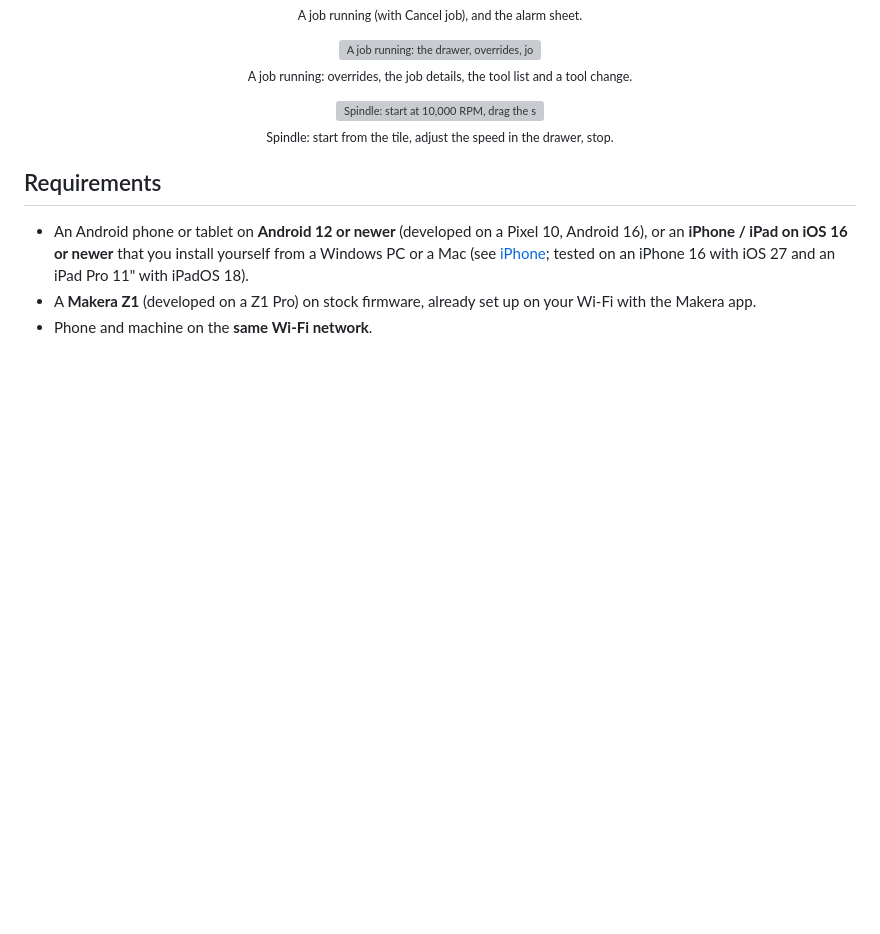
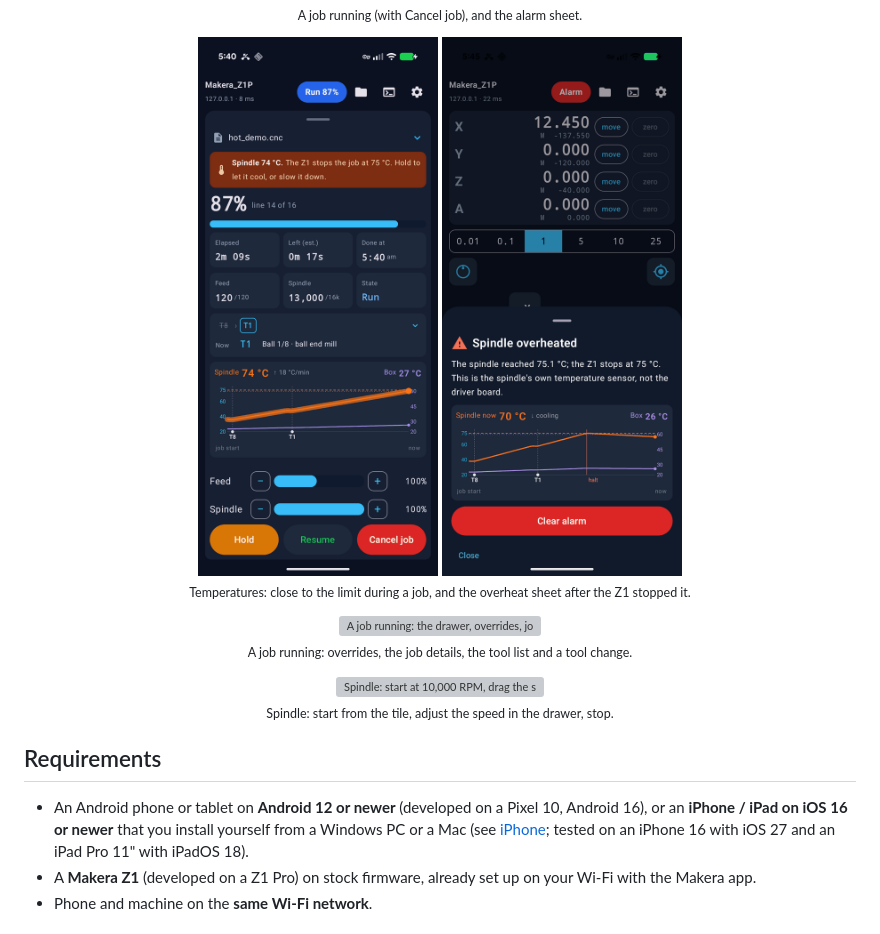
Before and after one commit to adura-4/makera-z1-pendant, a Markdown page: README.md, the part around one of its changes. GitHub-like rendering; pictures changed too: docs/screenshots/24_job_temps.png (added), docs/screenshots/25_overheat.png (added); blank space fills up the shorter version; grey boxes are pictures that could not be loaded.

```diff
--- a/README.md
+++ b/README.md
@@ -154,6 +161,12 @@ tap a jog pad, run your own hotkeys, and see live positions, all over Wi-Fi with
   <img src="docs/screenshots/20_job_details.png" width="240" alt="A job running: progress, time left, tools, Cancel job">
   <img src="docs/screenshots/21_alarm.png" width="240" alt="The alarm sheet with Clear alarm">
   <br><sub>A job running (with Cancel job), and the alarm sheet.</sub>
+</p>
+
+<p align="center">
+  <img src="docs/screenshots/24_job_temps.png" width="240" alt="A job running: spindle 74 °C, one degree under the limit, with the temperature graph and tool marks">
+  <img src="docs/screenshots/25_overheat.png" width="240" alt="Spindle overheated: the graph with the halt and the cooling since, and Clear alarm">
+  <br><sub>Temperatures: close to the limit during a job, and the overheat sheet after the Z1 stopped it.</sub>
 </p>
 
 <p align="center">
```
Also changed, not shown: other parts of README.md (+13 -6 lines), docs/screenshots/11_probe_pick.png, docs/screenshots/22_probe_z_off_settings.png (added), docs/screenshots/23_probe_z_off_start.png (added), docs/screenshots/26_upload.png (added).
